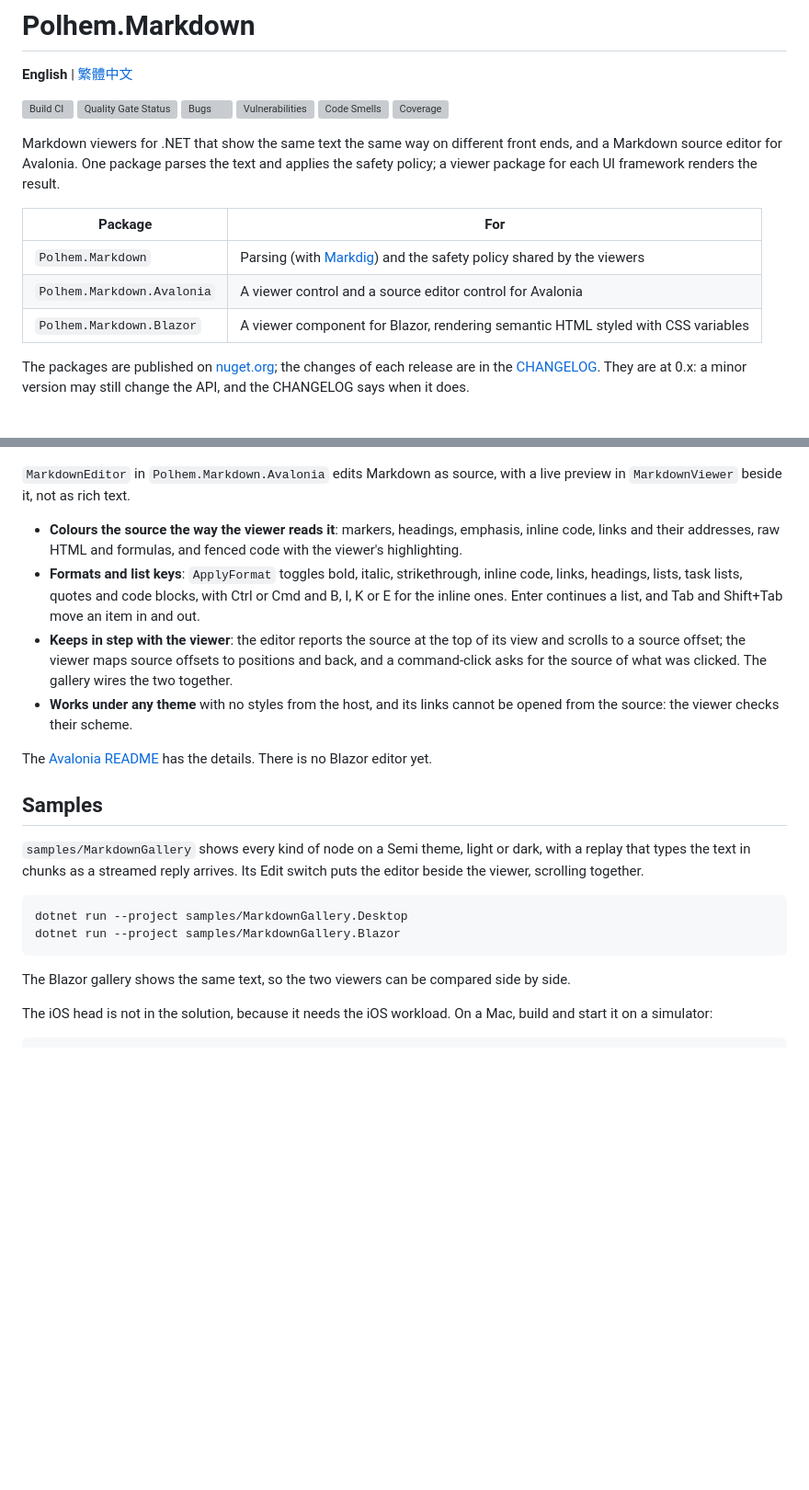
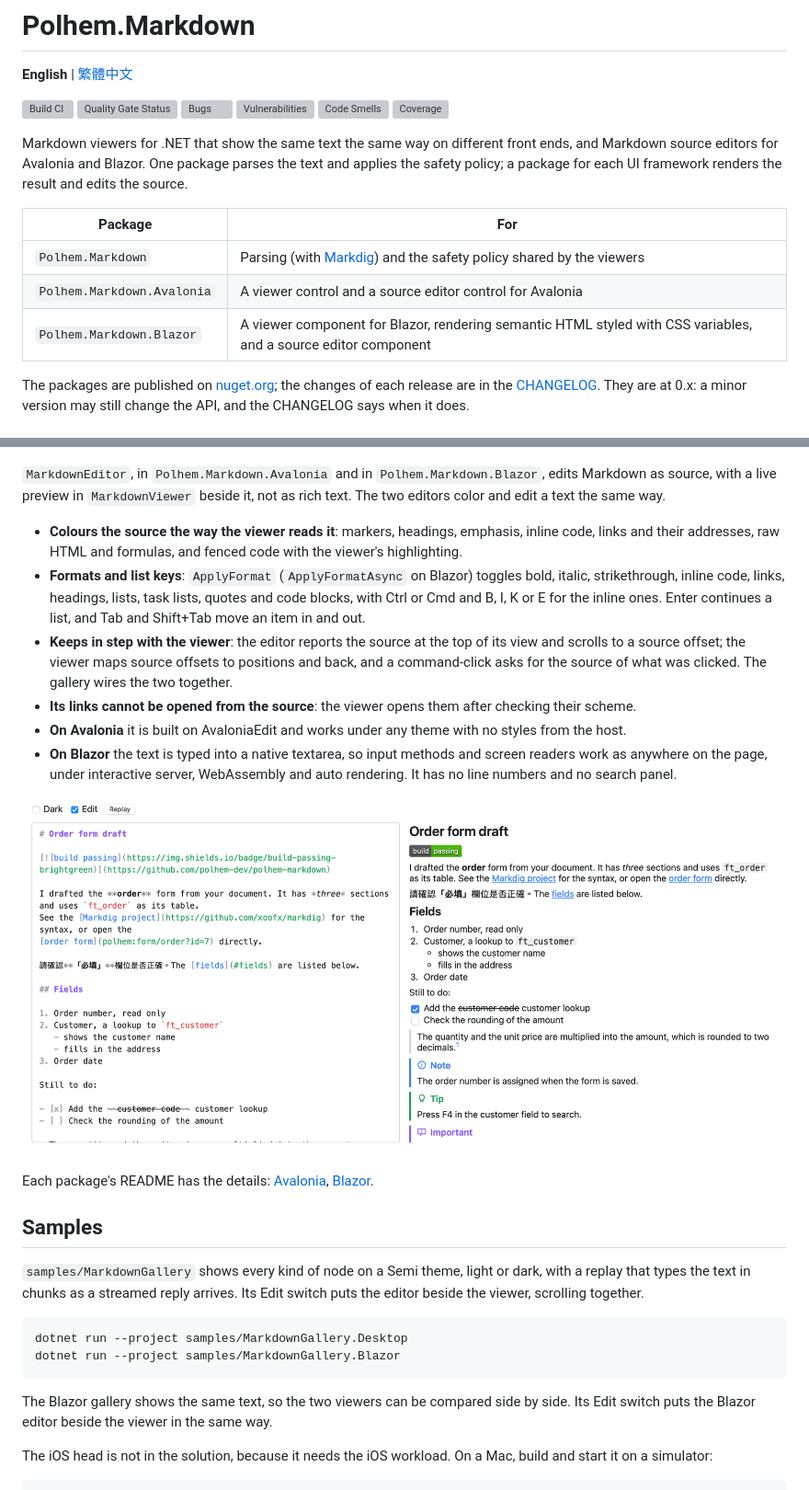
Before and after one commit to polhem-dev/polhem-markdown, a Markdown page: README.md, 2 parts joined by grey strips. Shown at 92% size. Drawn GitHub-style; pictures changed too: docs/images/editor-blazor.png (added); blank space fills up the shorter version; grey boxes are pictures that could not be loaded.

````diff
--- a/README.md
+++ b/README.md
@@ -9,15 +9,15 @@
 [![Code Smells](https://sonarcloud.io/api/project_badges/measure?project=polhem-dev_polhem-markdown&metric=code_smells)](https://sonarcloud.io/project/overview?id=polhem-dev_polhem-markdown)
 [![Coverage](https://sonarcloud.io/api/project_badges/measure?project=polhem-dev_polhem-markdown&metric=coverage)](https://sonarcloud.io/project/overview?id=polhem-dev_polhem-markdown)
 
-Markdown viewers for .NET that show the same text the same way on different front ends, and a Markdown source editor
-for Avalonia. One package parses the text and applies the safety policy; a viewer package for each UI framework renders
-the result.
+Markdown viewers for .NET that show the same text the same way on different front ends, and Markdown source editors for
+Avalonia and Blazor. One package parses the text and applies the safety policy; a package for each UI framework renders
+the result and edits the source.
 
 | Package | For |
 |---------|-----|
 | `Polhem.Markdown` | Parsing (with [Markdig](https://github.com/xoofx/markdig)) and the safety policy shared by the viewers |
 | `Polhem.Markdown.Avalonia` | A viewer control and a source editor control for Avalonia |
-| `Polhem.Markdown.Blazor` | A viewer component for Blazor, rendering semantic HTML styled with CSS variables |
+| `Polhem.Markdown.Blazor` | A viewer component for Blazor, rendering semantic HTML styled with CSS variables, and a source editor component |
 
 The packages are published on [nuget.org](https://www.nuget.org/packages?q=Polhem.Markdown); the changes of each release
 are in the [CHANGELOG](CHANGELOG.md). They are at 0.x: a minor version may still change the API, and the CHANGELOG says
@@ -66,21 +66,26 @@ Each viewer's README lists what it supports in detail, and how to set its colors
 
 ![The sample text in the editor, beside the viewer showing it](docs/images/editor.png)
 
-`MarkdownEditor` in `Polhem.Markdown.Avalonia` edits Markdown as source, with a live preview in `MarkdownViewer` beside
-it, not as rich text.
+`MarkdownEditor`, in `Polhem.Markdown.Avalonia` and in `Polhem.Markdown.Blazor`, edits Markdown as source, with a live
+preview in `MarkdownViewer` beside it, not as rich text. The two editors color and edit a text the same way.
 
 - **Colours the source the way the viewer reads it**: markers, headings, emphasis, inline code, links and their
   addresses, raw HTML and formulas, and fenced code with the viewer's highlighting.
-- **Formats and list keys**: `ApplyFormat` toggles bold, italic, strikethrough, inline code, links, headings, lists,
+- **Formats and list keys**: `ApplyFormat` (`ApplyFormatAsync` on Blazor) toggles bold, italic, strikethrough, inline code, links, headings, lists,
   task lists, quotes and code blocks, with Ctrl or Cmd and B, I, K or E for the inline ones. Enter continues a list,
   and Tab and Shift+Tab move an item in and out.
 - **Keeps in step with the viewer**: the editor reports the source at the top of its view and scrolls to a source
   offset; the viewer maps source offsets to positions and back, and a command-click asks for the source of what was
   clicked. The gallery wires the two together.
-- **Works under any theme** with no styles from the host, and its links cannot be opened from the source: the viewer
-  checks their scheme.
+- **Its links cannot be opened from the source**: the viewer opens them after checking their scheme.
+- **On Avalonia** it is built on AvaloniaEdit and works under any theme with no styles from the host.
+- **On Blazor** the text is typed into a native textarea, so input methods and screen readers work as anywhere on the
+  page, under interactive server, WebAssembly and auto rendering. It has no line numbers and no search panel.
 
-The [Avalonia README](src/Polhem.Markdown.Avalonia/README.md) has the details. There is no Blazor editor yet.
+![The sample text in the Blazor editor, beside the viewer, in a browser](docs/images/editor-blazor.png)
+
+Each package's README has the details: [Avalonia](src/Polhem.Markdown.Avalonia/README.md),
+[Blazor](src/Polhem.Markdown.Blazor/README.md).
 
 ## Samples
 
@@ -92,7 +97,8 @@ dotnet run --project samples/MarkdownGallery.Desktop
 dotnet run --project samples/MarkdownGallery.Blazor
 ```
 
-The Blazor gallery shows the same text, so the two viewers can be compared side by side.
+The Blazor gallery shows the same text, so the two viewers can be compared side by side. Its Edit switch puts the Blazor
+editor beside the viewer in the same way.
 
 The iOS head is not in the solution, because it needs the iOS workload. On a Mac, build and start it on a simulator:
 
````
Also changed, not shown: README.zh-TW.md (+14 -8 lines), src/Polhem.Markdown.Blazor/README.md (+63 -3 lines), 2 other files.
